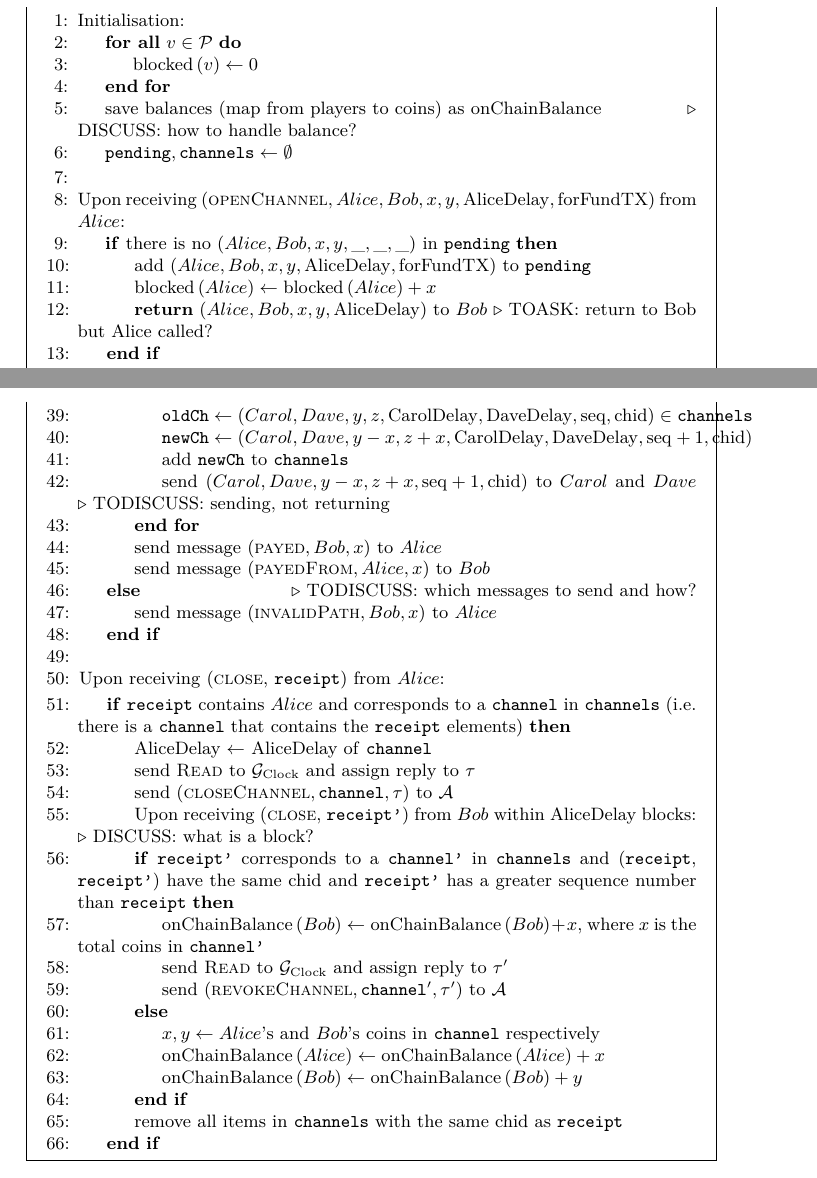
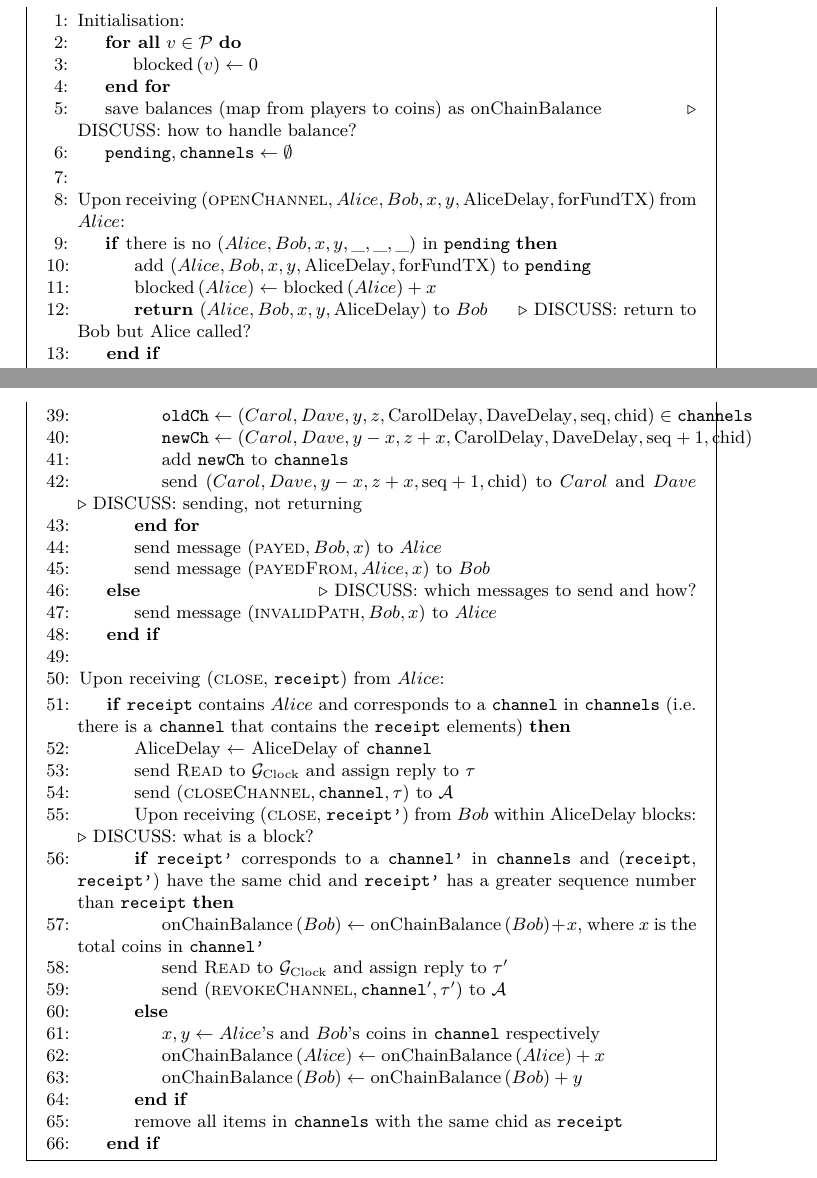
Before and after one commit to OrfeasLitos/PaymentChannels, a LaTeX paper (src/paymentChannels.tex, which reads src/payfunc.tex): two parts of pages 24 and 25 of 26, joined at a grey line, cut so that both start at the same text. Compiled offline with pdfLaTeX.

Commit message:
Change all question comments labels to "DISCUSS"

```diff
--- a/src/payfunc.tex
+++ b/src/payfunc.tex
@@ -30,7 +30,7 @@
         \State $\mathrm{blocked}\left(Alice\right) \leftarrow
         \mathrm{blocked}\left(Alice\right) + x$
         \State \Return $\left(Alice, Bob, x, y, \mathrm{AliceDelay}\right)$ to
-        $Bob$ \Comment{TOASK: return to Bob but Alice called?}
+        $Bob$ \Comment{DISCUSS: return to Bob but Alice called?}
       \EndIf
     \EndIndent
     \State
@@ -96,12 +96,12 @@
           \mathrm{chid}\right)$
           \State add \texttt{newCh} to \texttt{channels}
           \State send $\left(Carol, Dave, y - x, z + x, \mathrm{seq} + 1,
-          \mathrm{chid}\right)$ to $Carol$ and $Dave$ \Comment{TODISCUSS:
-          sending, not returning}
+          \mathrm{chid}\right)$ to $Carol$ and $Dave$ \Comment{DISCUSS: sending,
+          not returning}
         \EndFor
         \State send message $\left(\textsc{payed}, Bob, x\right)$ to $Alice$
         \State send message $\left(\textsc{payedFrom}, Alice, x\right)$ to $Bob$
-      \Else \Comment{TODISCUSS: which messages to send and how?}
+      \Else \Comment{DISCUSS: which messages to send and how?}
         \State send message $\left(\textsc{invalidPath}, Bob, x\right)$ to
         $Alice$
       \EndIf
```
Also changed, not shown: src/payfunc.tex (2 more changed lines).
